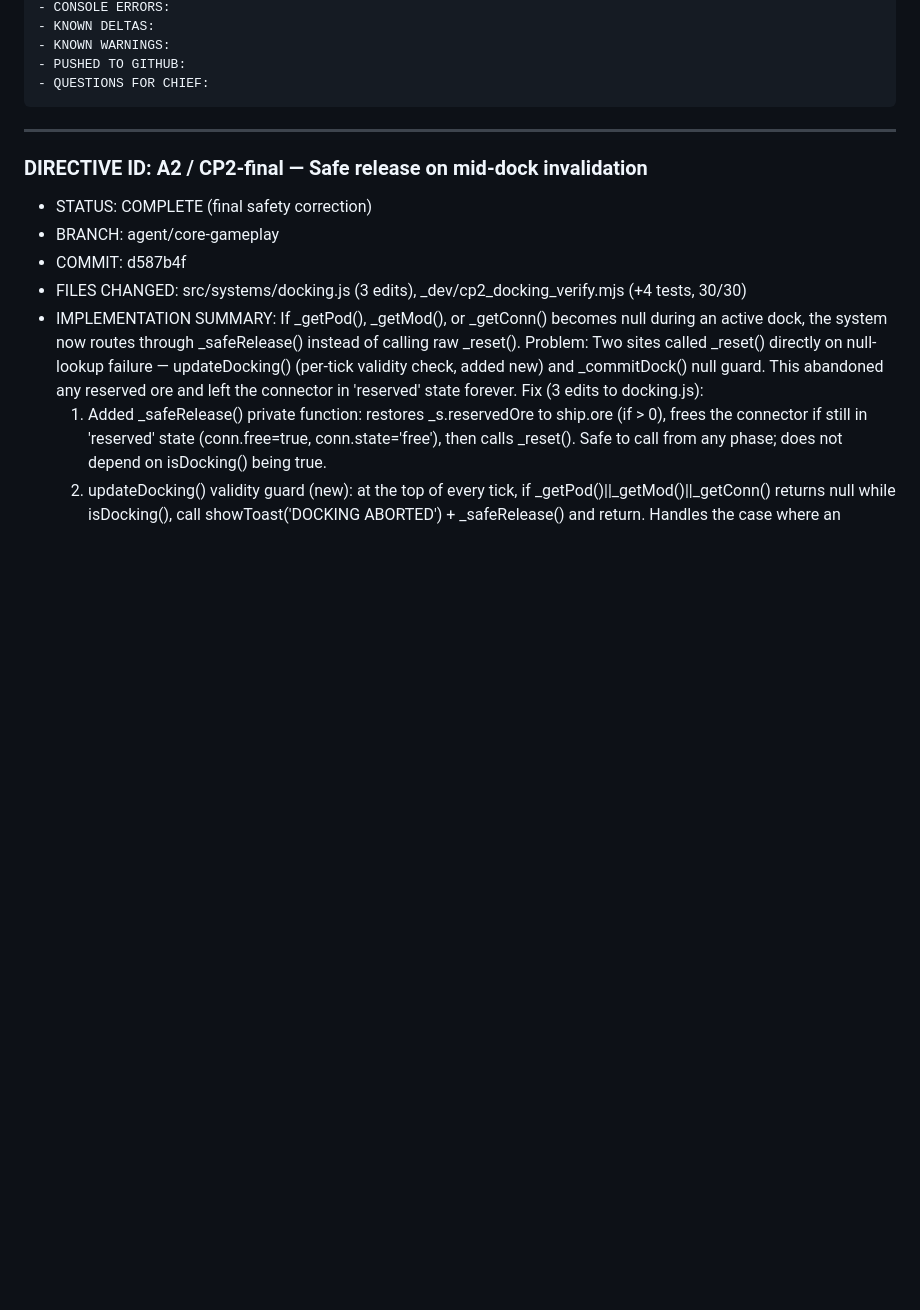
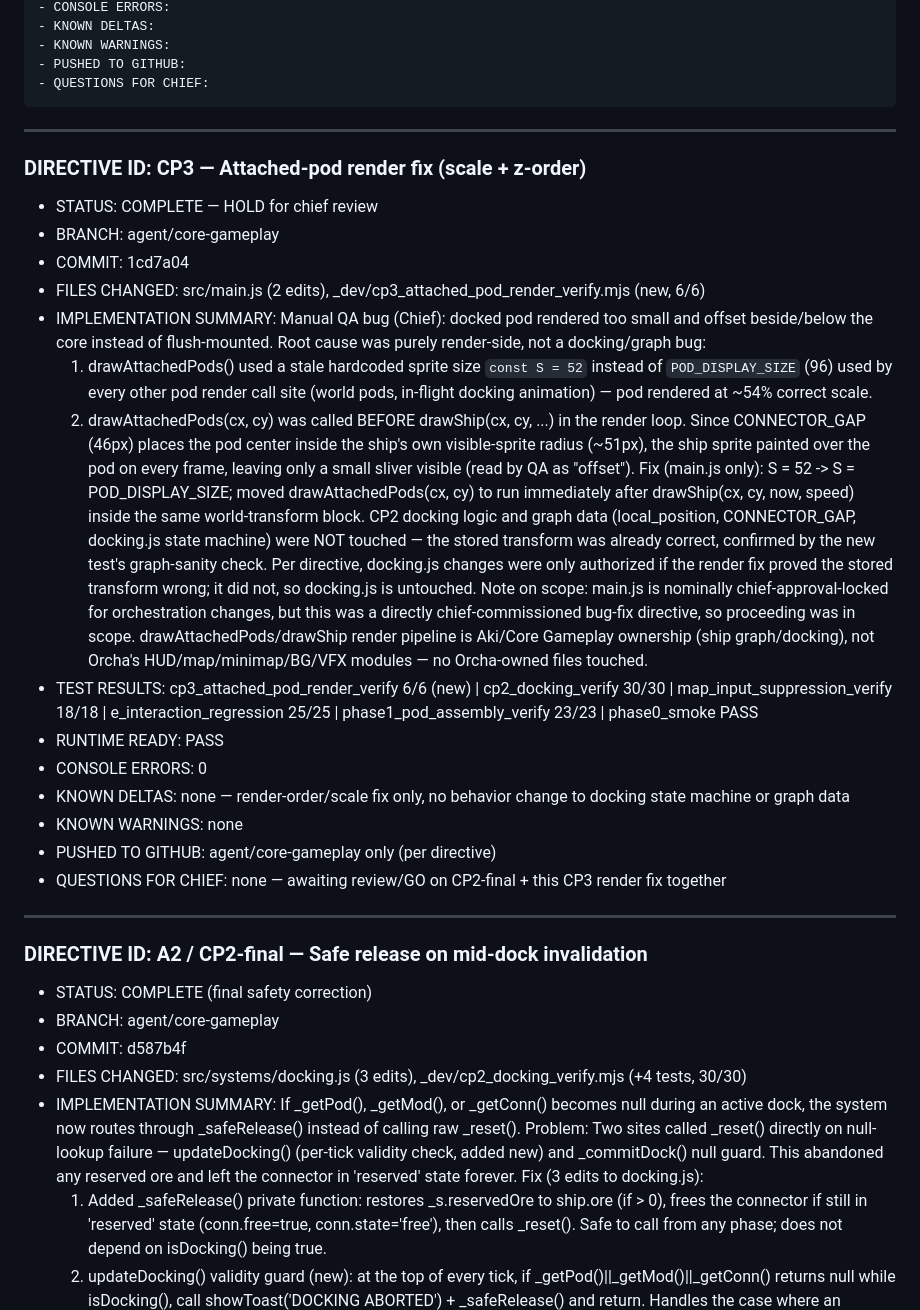
Before and after one commit to kiotdstudios/driftbound, a Markdown page: _dev/coordination/AKI_STATUS.md, the part around the change. Rendered like a GitHub page; blank space fills up the shorter version.

Commit message:
Log CP3 attached-pod render fix check-in in AKI_STATUS.md

````diff
--- a/_dev/coordination/AKI_STATUS.md
+++ b/_dev/coordination/AKI_STATUS.md
@@ -27,6 +27,28 @@ your implementation checkpoint commit.
 - PUSHED TO GITHUB:
 - QUESTIONS FOR CHIEF:
 ```
+
+---
+
+### DIRECTIVE ID: CP3 — Attached-pod render fix (scale + z-order)
+- STATUS: COMPLETE — HOLD for chief review
+- BRANCH: agent/core-gameplay
+- COMMIT: 1cd7a04
+- FILES CHANGED: src/main.js (2 edits), _dev/cp3_attached_pod_render_verify.mjs (new, 6/6)
+- IMPLEMENTATION SUMMARY: Manual QA bug (Chief): docked pod rendered too small and offset beside/below the core instead of flush-mounted.
+  Root cause was purely render-side, not a docking/graph bug:
+  1. drawAttachedPods() used a stale hardcoded sprite size `const S = 52` instead of `POD_DISPLAY_SIZE` (96) used by every other pod render call site (world pods, in-flight docking animation) — pod rendered at ~54% correct scale.
+  2. drawAttachedPods(cx, cy) was called BEFORE drawShip(cx, cy, ...) in the render loop. Since CONNECTOR_GAP (46px) places the pod center inside the ship's own visible-sprite radius (~51px), the ship sprite painted over the pod on every frame, leaving only a small sliver visible (read by QA as "offset").
+  Fix (main.js only): S = 52 -> S = POD_DISPLAY_SIZE; moved drawAttachedPods(cx, cy) to run immediately after drawShip(cx, cy, now, speed) inside the same world-transform block.
+  CP2 docking logic and graph data (local_position, CONNECTOR_GAP, docking.js state machine) were NOT touched — the stored transform was already correct, confirmed by the new test's graph-sanity check. Per directive, docking.js changes were only authorized if the render fix proved the stored transform wrong; it did not, so docking.js is untouched.
+  Note on scope: main.js is nominally chief-approval-locked for orchestration changes, but this was a directly chief-commissioned bug-fix directive, so proceeding was in scope. drawAttachedPods/drawShip render pipeline is Aki/Core Gameplay ownership (ship graph/docking), not Orcha's HUD/map/minimap/BG/VFX modules — no Orcha-owned files touched.
+- TEST RESULTS: cp3_attached_pod_render_verify 6/6 (new) | cp2_docking_verify 30/30 | map_input_suppression_verify 18/18 | e_interaction_regression 25/25 | phase1_pod_assembly_verify 23/23 | phase0_smoke PASS
+- RUNTIME READY: PASS
+- CONSOLE ERRORS: 0
+- KNOWN DELTAS: none — render-order/scale fix only, no behavior change to docking state machine or graph data
+- KNOWN WARNINGS: none
+- PUSHED TO GITHUB: agent/core-gameplay only (per directive)
+- QUESTIONS FOR CHIEF: none — awaiting review/GO on CP2-final + this CP3 render fix together
 
 ---
 
````
